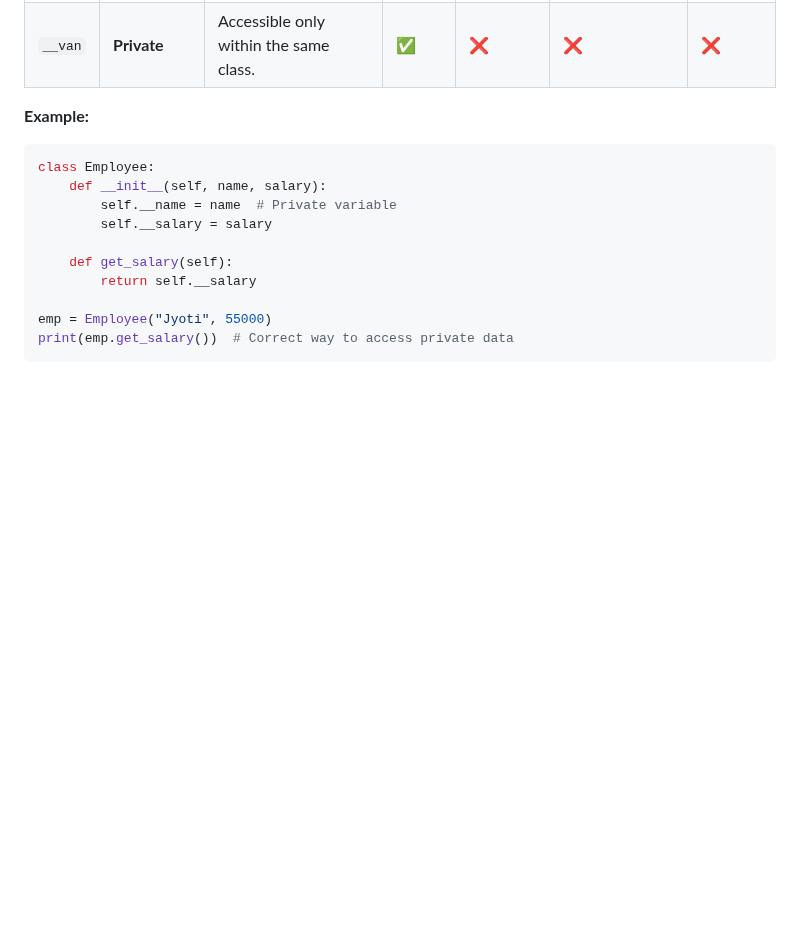
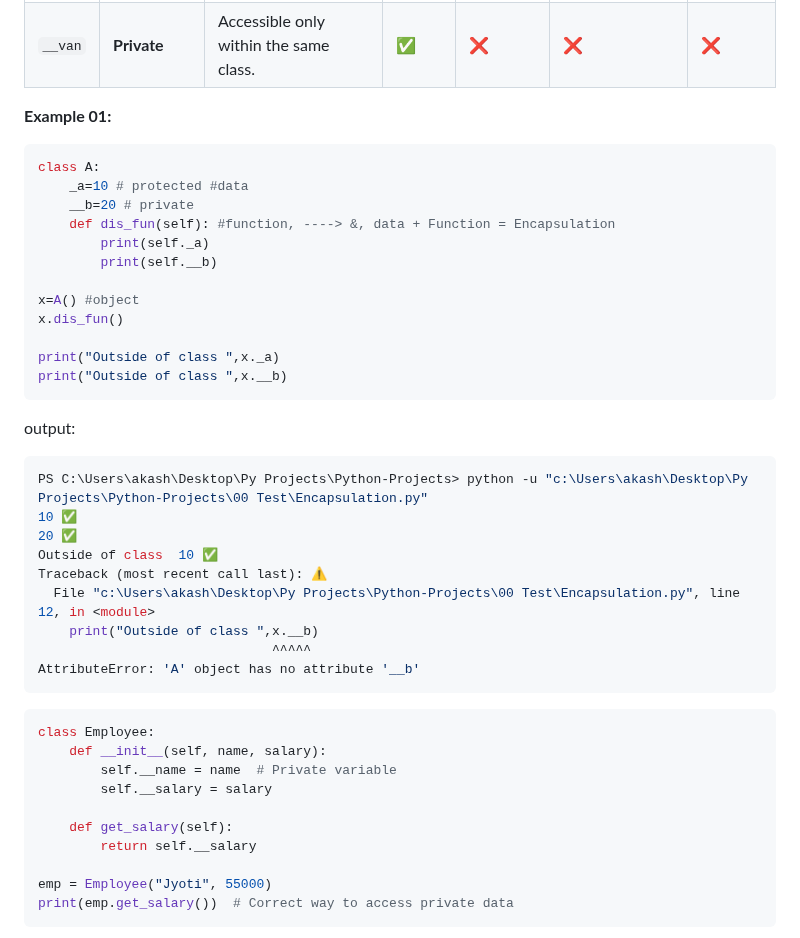
Before and after one commit to akashdip2001/ML-Machine-Learning, a Markdown page: py/README.md, the part around the change. Drawn GitHub-style; blank space fills up the shorter version.

````diff
--- a/py/README.md
+++ b/py/README.md
@@ -1552,7 +1552,33 @@ OOPS features
 | `_van`    | **Protected**       | Accessible in the same class, same package, and derived (sub) classes. | ✅ | ✅               | ✅                | ❌                |
 | `__van`   | **Private**         | Accessible only within the same class. | ✅ | ❌               | ❌                | ❌                |
 
-**Example:**
+**Example 01:**
+```python
+class A:
+    _a=10 # protected #data
+    __b=20 # private
+    def dis_fun(self): #function, ----> &, data + Function = Encapsulation
+        print(self._a)
+        print(self.__b)
+
+x=A() #object
+x.dis_fun()
+
+print("Outside of class ",x._a)
+print("Outside of class ",x.__b)
+```
+output:
+```go
+PS C:\Users\akash\Desktop\Py Projects\Python-Projects> python -u "c:\Users\akash\Desktop\Py Projects\Python-Projects\00 Test\Encapsulation.py"
+10 ✅
+20 ✅
+Outside of class  10 ✅
+Traceback (most recent call last): ⚠️
+  File "c:\Users\akash\Desktop\Py Projects\Python-Projects\00 Test\Encapsulation.py", line 12, in <module>
+    print("Outside of class ",x.__b)
+                              ^^^^^
+AttributeError: 'A' object has no attribute '__b'
+```
 ```python
 class Employee:
     def __init__(self, name, salary):
````
